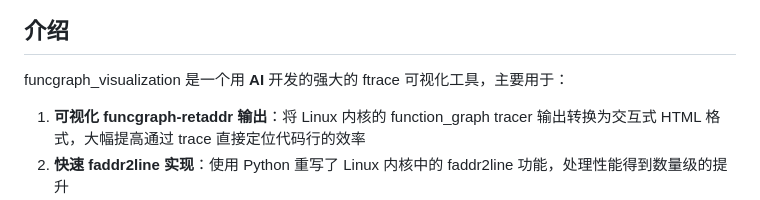
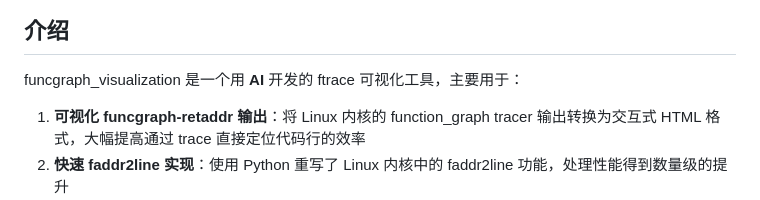
Before and after one commit to pengdonglin137/FuncGraph, a Markdown page: README.md, the part around the change. GitHub-like rendering.

Commit message:
update README.md.
Signed-off-by: pengdonglin <pengdonglin137@163.com>

```diff
--- a/README.md
+++ b/README.md
@@ -6,7 +6,7 @@
 
 ## 介绍
 
-funcgraph_visualization 是一个用 **AI** 开发的强大的 ftrace 可视化工具，主要用于：
+funcgraph_visualization 是一个用 **AI** 开发的 ftrace 可视化工具，主要用于：
 
 1. **可视化 funcgraph-retaddr 输出**：将 Linux 内核的 function_graph tracer 输出转换为交互式 HTML 格式，大幅提高通过 trace 直接定位代码行的效率
 2. **快速 faddr2line 实现**：使用 Python 重写了 Linux 内核中的 faddr2line 功能，处理性能得到数量级的提升
```
